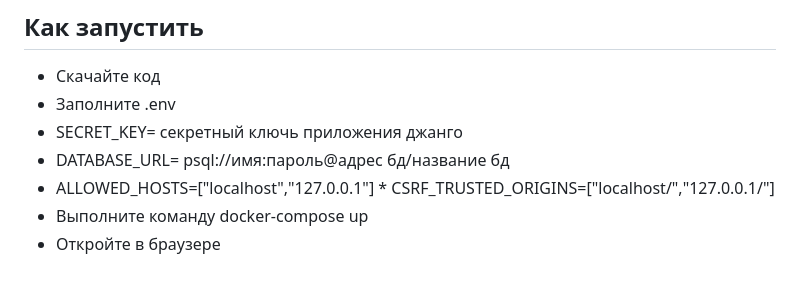
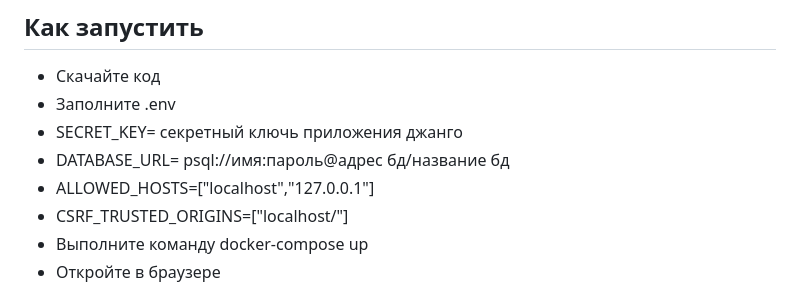
Before and after one commit to Pavel2232/Where_to_go, a Markdown page: README.md, the part around the change. Drawn GitHub-style.

```diff
--- a/README.md
+++ b/README.md
@@ -17,7 +17,8 @@ password: 1
 * Заполните .env
 * SECRET_KEY= секретный ключь приложения джанго
 * DATABASE_URL= psql://имя:пароль@адрес бд/название бд
-* ALLOWED_HOSTS=["localhost","127.0.0.1"] * CSRF_TRUSTED_ORIGINS=["localhost/","127.0.0.1/"]
+* ALLOWED_HOSTS=["localhost","127.0.0.1"]
+* CSRF_TRUSTED_ORIGINS=["localhost/"]
 * Выполните команду docker-compose up
 * Откройте в браузере
 
```
